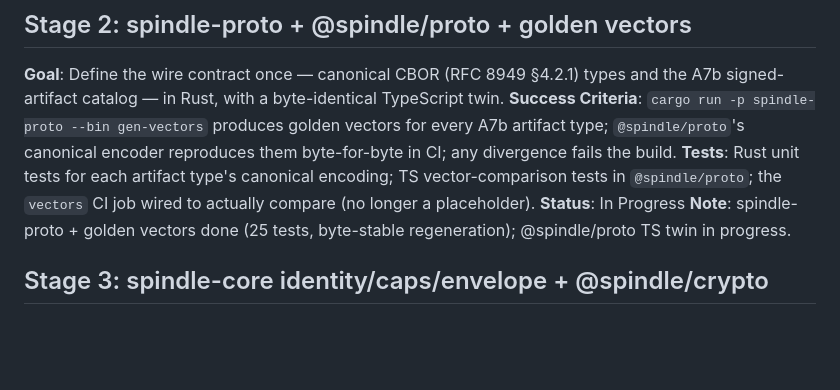
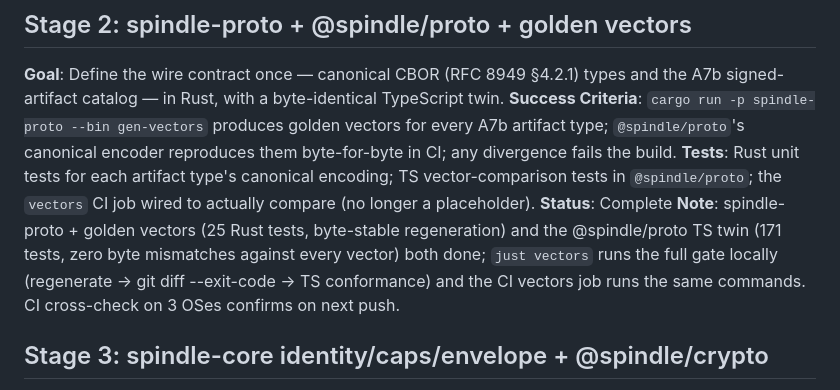
Before and after one commit to SpikedPunchVictim/spindle, a Markdown page: IMPLEMENTATION_PLAN.md, the part around the change. GitHub-like rendering; blank space fills up the shorter version.

Commit message:
docs(plan): Stage 2 complete — wire contract enforced on both sides
Co-Authored-By: Claude Fable 5 <noreply@anthropic.com>

```diff
--- a/IMPLEMENTATION_PLAN.md
+++ b/IMPLEMENTATION_PLAN.md
@@ -38,9 +38,11 @@ CI; any divergence fails the build.
 **Tests**: Rust unit tests for each artifact type's canonical encoding; TS vector-comparison
 tests in `@spindle/proto`; the `vectors` CI job wired to actually compare (no longer a
 placeholder).
-**Status**: In Progress
-**Note**: spindle-proto + golden vectors done (25 tests, byte-stable regeneration); @spindle/proto
-TS twin in progress.
+**Status**: Complete
+**Note**: spindle-proto + golden vectors (25 Rust tests, byte-stable regeneration) and the
+@spindle/proto TS twin (171 tests, zero byte mismatches against every vector) both done;
+`just vectors` runs the full gate locally (regenerate → git diff --exit-code → TS conformance)
+and the CI vectors job runs the same commands. CI cross-check on 3 OSes confirms on next push.
 
 ## Stage 3: spindle-core identity/caps/envelope + @spindle/crypto
 **Goal**: Implement identity roots, device certs, capabilities, and the A7 end-to-end envelope in
```
